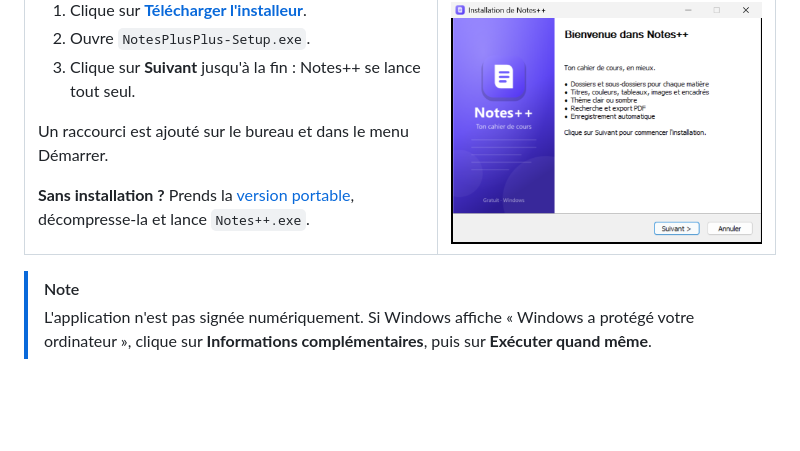
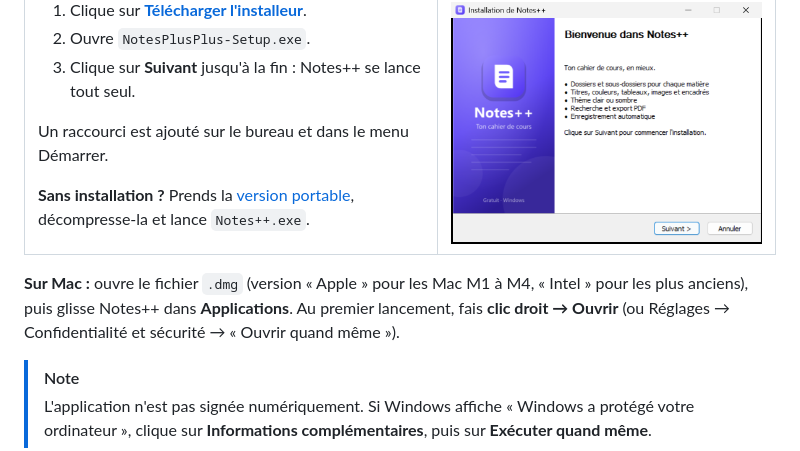
Before and after one commit to Maxence-P-dev/notes-plus-plus, a Markdown page: README.md, the part around one of its changes. Rendered like a GitHub page; blank space fills up the shorter version.

Commit message:
README : téléchargement Mac
Co-Authored-By: Claude Opus 5.5 <noreply@anthropic.com>

```diff
--- a/README.md
+++ b/README.md
@@ -66,6 +70,8 @@ Un raccourci est ajouté sur le bureau et dans le menu Démarrer.
 </tr>
 </table>
 
+**Sur Mac :** ouvre le fichier `.dmg` (version « Apple » pour les Mac M1 à M4, « Intel » pour les plus anciens), puis glisse Notes++ dans **Applications**. Au premier lancement, fais **clic droit → Ouvrir** (ou Réglages → Confidentialité et sécurité → « Ouvrir quand même »).
+
 > [!NOTE]
 > L'application n'est pas signée numériquement. Si Windows affiche « Windows a protégé votre ordinateur », clique sur **Informations complémentaires**, puis sur **Exécuter quand même**.
 
```
Also changed, not shown: other parts of README.md (+4 -0 lines).
